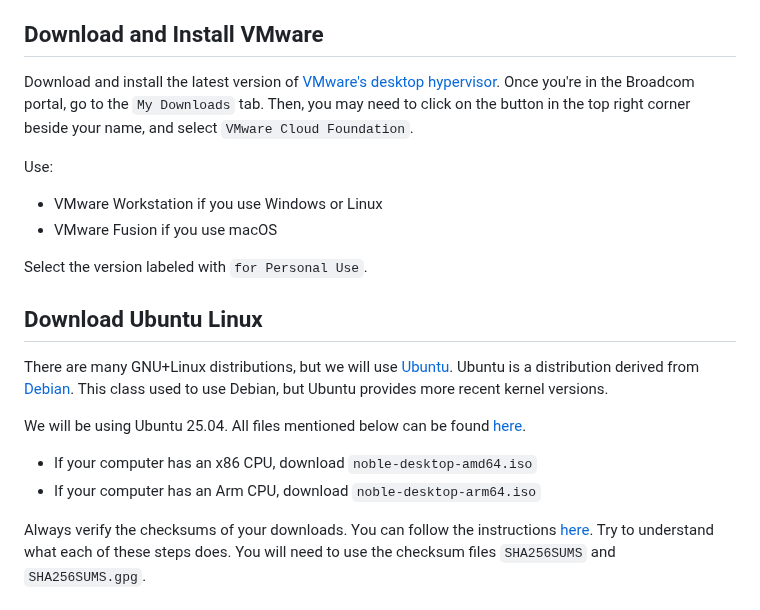
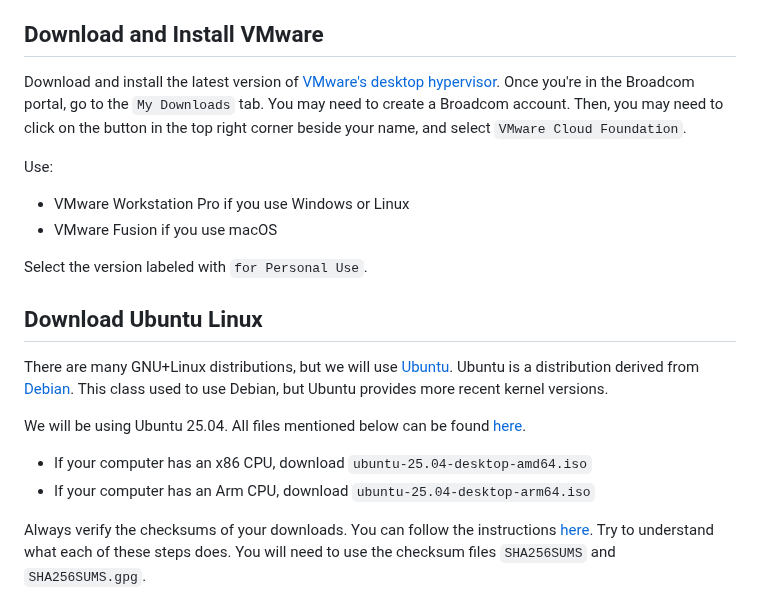
Before and after one commit to W4118/W4118.github.io, a Markdown page: guides/vm-setup.md, the part around one of its changes. Rendered like a GitHub page.

Commit message:
Update vm-setup.md Clarify VMware download process and update old links

```diff
--- a/guides/vm-setup.md
+++ b/guides/vm-setup.md
@@ -6,11 +6,11 @@ You will be doing development and testing on a Linux system. To make this easy t
 Download and Install VMware
 ---------------------------
 
-Download and install the latest version of [VMware's desktop hypervisor](https://www.vmware.com/products/desktop-hypervisor/workstation-and-fusion). Once you're in the Broadcom portal, go to the `My Downloads` tab. Then, you may need to click on the button in the top right corner beside your name, and select `VMware Cloud Foundation`.
+Download and install the latest version of [VMware's desktop hypervisor](https://www.vmware.com/products/desktop-hypervisor/workstation-and-fusion). Once you're in the Broadcom portal, go to the `My Downloads` tab. You may need to create a Broadcom account. Then, you may need to click on the button in the top right corner beside your name, and select `VMware Cloud Foundation`.
 
 Use:
 
-- VMware Workstation if you use Windows or Linux
+- VMware Workstation Pro if you use Windows or Linux
 - VMware Fusion if you use macOS
 
 Select the version labeled with `for Personal Use`.
@@ -24,6 +24,6 @@ We will be using Ubuntu 25.04. All files mentioned below can be found [here](htt
 
-- If your computer has an x86 CPU, download `noble-desktop-amd64.iso`
-- If your computer has an Arm CPU, download `noble-desktop-arm64.iso`
+- If your computer has an x86 CPU, download `ubuntu-25.04-desktop-amd64.iso`
+- If your computer has an Arm CPU, download `ubuntu-25.04-desktop-arm64.iso`
 
 Always verify the checksums of your downloads. You can follow the instructions [here](https://ubuntu.com/tutorials/how-to-verify-ubuntu#1-overview). Try to understand what each of these steps does. You will need to use the checksum files `SHA256SUMS` and `SHA256SUMS.gpg`.
 
```
Also changed, not shown: other parts of guides/vm-setup.md (+2 -2 lines).
